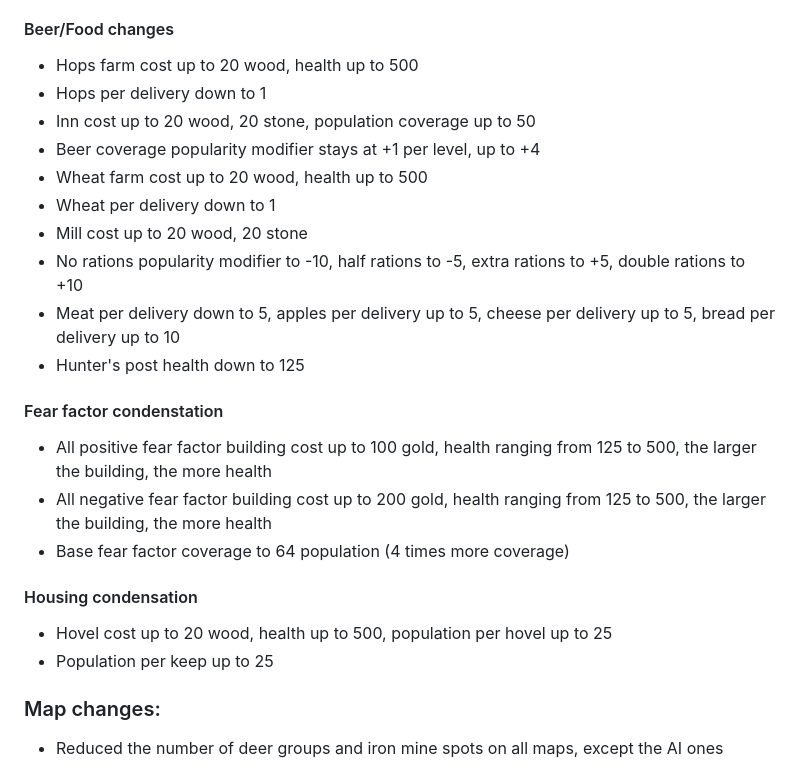
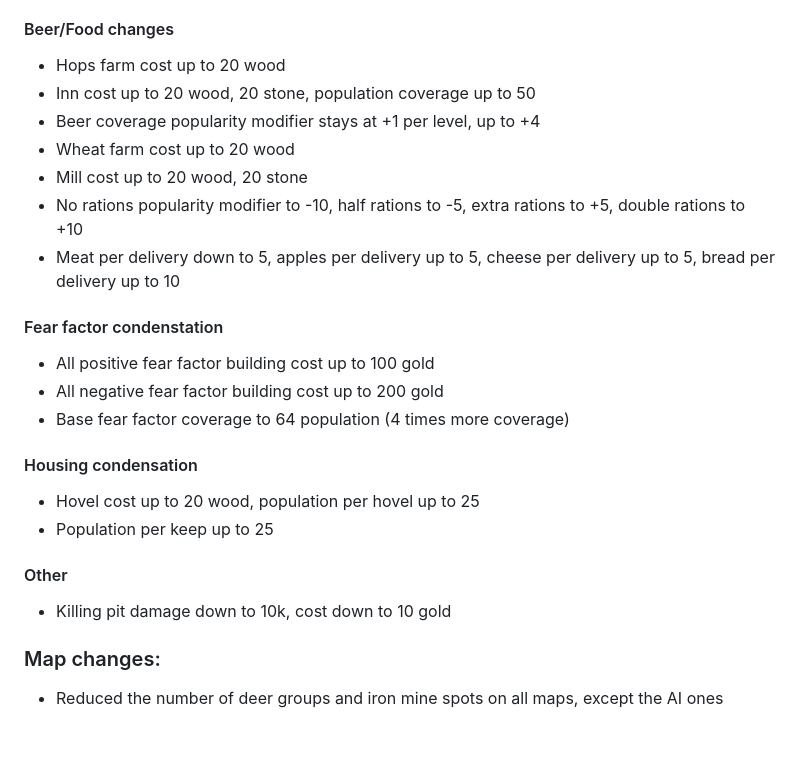
Before and after one commit to Altaruss28/Origin, a Markdown page: Documentation/incrementalChangelog.md, the part around the change printed below. Rendered like a GitHub page; blank space fills up the shorter version.

```diff
--- a/Documentation/incrementalChangelog.md
+++ b/Documentation/incrementalChangelog.md
@@ -143,25 +159,25 @@ The setup has been renamed from 'AST' (Alternative-Setup-Testing) to 'Origin'
 - Percentage of blessed population thresholds down to 20%, 40%, 60%, 80%
 
 #### Beer/Food changes
-- Hops farm cost up to 20 wood, health up to 500
-- Hops per delivery down to 1
+- Hops farm cost up to 20 wood
 - Inn cost up to 20 wood, 20 stone, population coverage up to 50
 - Beer coverage popularity modifier stays at +1 per level, up to +4
-- Wheat farm cost up to 20 wood, health up to 500
-- Wheat per delivery down to 1
+- Wheat farm cost up to 20 wood
 - Mill cost up to 20 wood, 20 stone
 - No rations popularity modifier to -10, half rations to -5, extra rations to +5, double rations to +10
 - Meat per delivery down to 5, apples per delivery up to 5, cheese per delivery up to 5, bread per delivery up to 10
-- Hunter's post health down to 125
 
 #### Fear factor condenstation
-- All positive fear factor building cost up to 100 gold, health ranging from 125 to 500, the larger the building, the more health
-- All negative fear factor building cost up to 200 gold, health ranging from 125 to 500, the larger the building, the more health
+- All positive fear factor building cost up to 100 gold
+- All negative fear factor building cost up to 200 gold
 - Base fear factor coverage to 64 population (4 times more coverage)
 
 #### Housing condensation
-- Hovel cost up to 20 wood, health up to 500, population per hovel up to 25
+- Hovel cost up to 20 wood, population per hovel up to 25
 - Population per keep up to 25
+
+#### Other
+- Killing pit damage down to 10k, cost down to 10 gold
 
 ### Map changes:
 - Reduced the number of deer groups and iron mine spots on all maps, except the AI ones
```
Also changed, not shown: other parts of Documentation/incrementalChangelog.md (+27 -11 lines).
